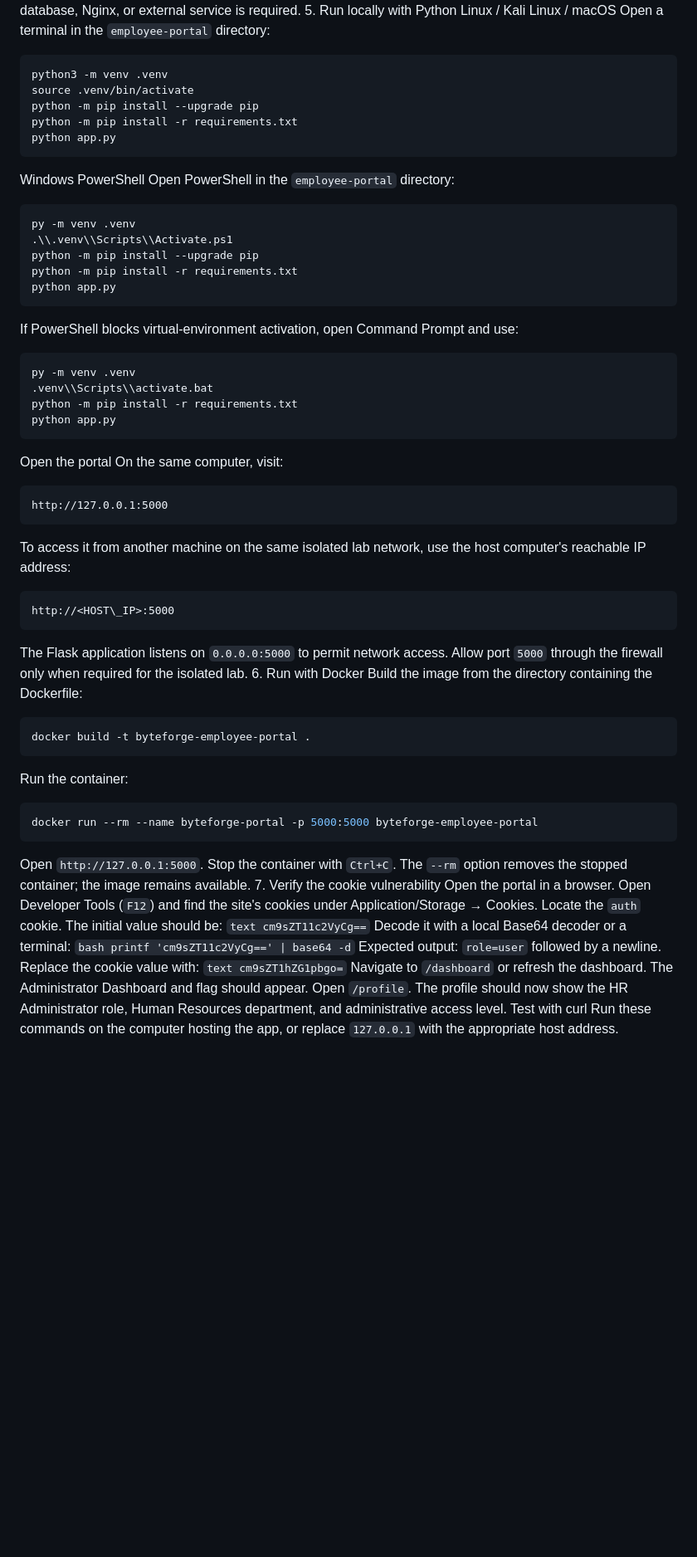
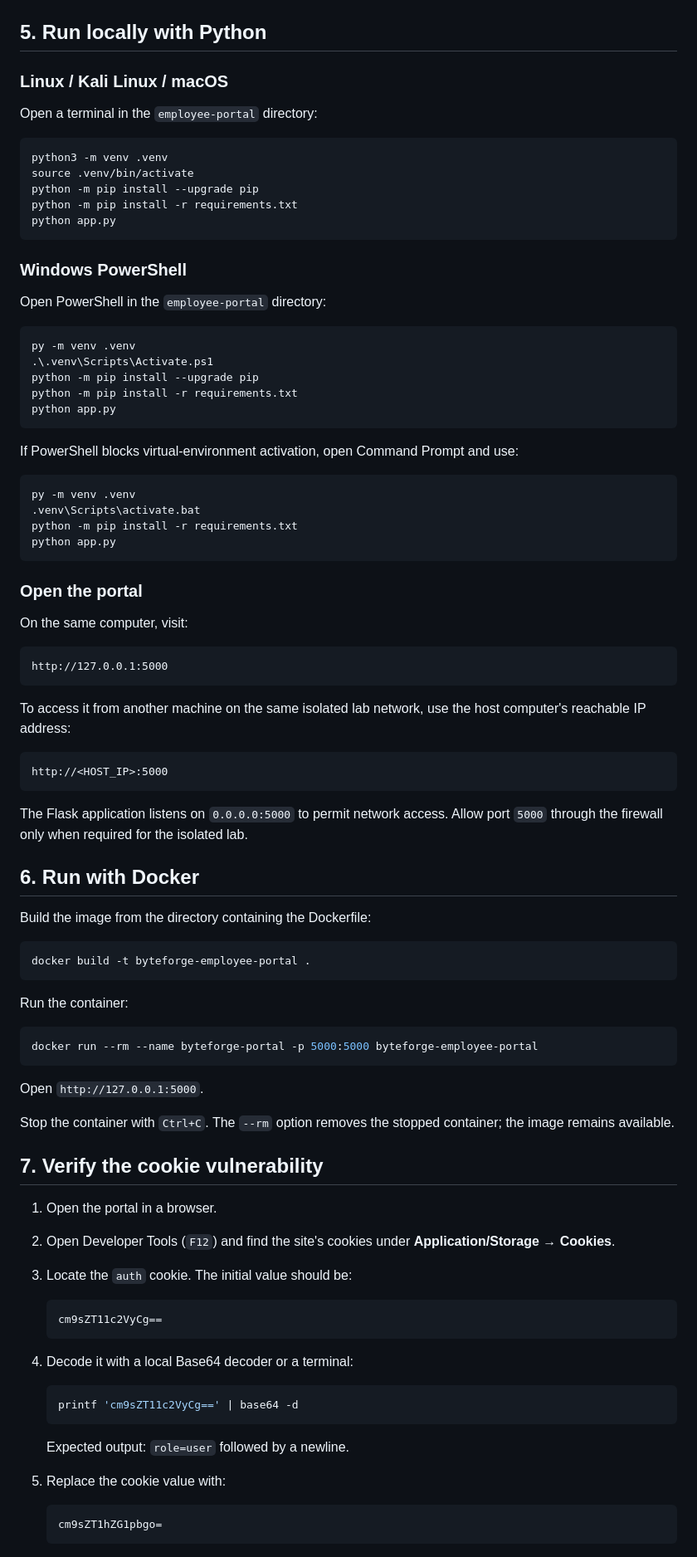
Before and after one commit to kuladeep9363/weak_authentication, a Markdown page: README.md, the part around one of its changes. Shown at 83% size. Rendered like a GitHub page; blank space fills up the shorter version.

````diff
--- a/README.md
+++ b/README.md
@@ -78,7 +107,11 @@ Docker Engine or Docker Desktop
 No database, Nginx, or external service is required.
-5. Run locally with Python
-Linux / Kali Linux / macOS
+
+## 5. Run locally with Python
+
+### Linux / Kali Linux / macOS
+
 Open a terminal in the `employee-portal` directory:
+
 ``` bash
 python3 -m venv .venv
 source .venv/bin/activate
@@ -86,61 +119,91 @@ python -m pip install --upgrade pip
 python -m pip install -r requirements.txt
 python app.py
 ```
-Windows PowerShell
+
+### Windows PowerShell
+
 Open PowerShell in the `employee-portal` directory:
+
 ``` powershell
 py -m venv .venv
-.\\.venv\\Scripts\\Activate.ps1
+.\.venv\Scripts\Activate.ps1
 python -m pip install --upgrade pip
 python -m pip install -r requirements.txt
 python app.py
 ```
+
 If PowerShell blocks virtual-environment activation, open Command Prompt
 and use:
+
 ``` bat
 py -m venv .venv
-.venv\\Scripts\\activate.bat
+.venv\Scripts\activate.bat
 python -m pip install -r requirements.txt
 python app.py
 ```
-Open the portal
+
+### Open the portal
+
 On the same computer, visit:
+
 ``` text
 http://127.0.0.1:5000
 ```
+
 To access it from another machine on the same isolated lab network, use
 the host computer's reachable IP address:
+
 ``` text
-http://<HOST\_IP>:5000
+http://<HOST_IP>:5000
 ```
+
 The Flask application listens on `0.0.0.0:5000` to permit network
 access. Allow port `5000` through the firewall only when required for
 the isolated lab.
-6. Run with Docker
+
+## 6. Run with Docker
+
 Build the image from the directory containing the Dockerfile:
+
 ``` bash
 docker build -t byteforge-employee-portal .
 ```
+
 Run the container:
+
 ``` bash
 docker run --rm --name byteforge-portal -p 5000:5000 byteforge-employee-portal
 ```
+
 Open `http://127.0.0.1:5000`.
+
 Stop the container with `Ctrl+C`. The `--rm` option removes the stopped
 container; the image remains available.
-7. Verify the cookie vulnerability
-Open the portal in a browser.
-Open Developer Tools (`F12`) and find the site's cookies under
-Application/Storage → Cookies.
-Locate the `auth` cookie. The initial value should be:
-    `text cm9sZT11c2VyCg==`
-Decode it with a local Base64 decoder or a terminal:
-    `bash printf 'cm9sZT11c2VyCg==' | base64 -d`
-Expected output: `role=user` followed by a newline.
-Replace the cookie value with:
-    `text cm9sZT1hZG1pbgo=`
-Navigate to `/dashboard` or refresh the dashboard. The Administrator
-Dashboard and flag should appear.
-Open `/profile`. The profile should now show the HR Administrator
-role, Human Resources department, and administrative access level.
-Test with curl
+
+## 7. Verify the cookie vulnerability
+
+1.  Open the portal in a browser.
+
+2.  Open Developer Tools (`F12`) and find the site's cookies under
+    **Application/Storage → Cookies**.
+
+3.  Locate the `auth` cookie. The initial value should be:
+
+    ``` text
+    cm9sZT11c2VyCg==
+    ```
+
+4.  Decode it with a local Base64 decoder or a terminal:
+
+    ``` bash
+    printf 'cm9sZT11c2VyCg==' | base64 -d
+    ```
+
+    Expected output: `role=user` followed by a newline.
+
+5.  Replace the cookie value with:
+
+    ``` text
+    cm9sZT1hZG1pbgo=
+    ```
+
````
Also changed, not shown: other parts of README.md (+169 -90 lines).
